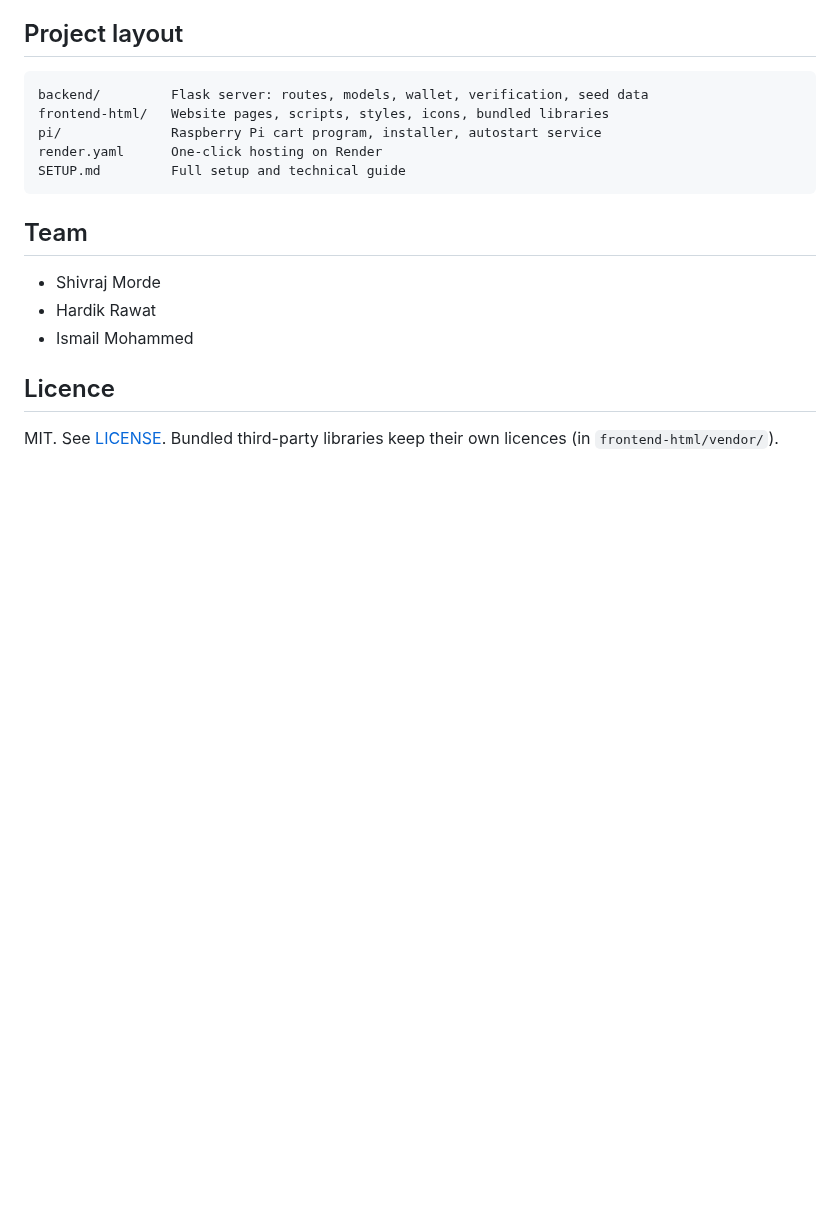
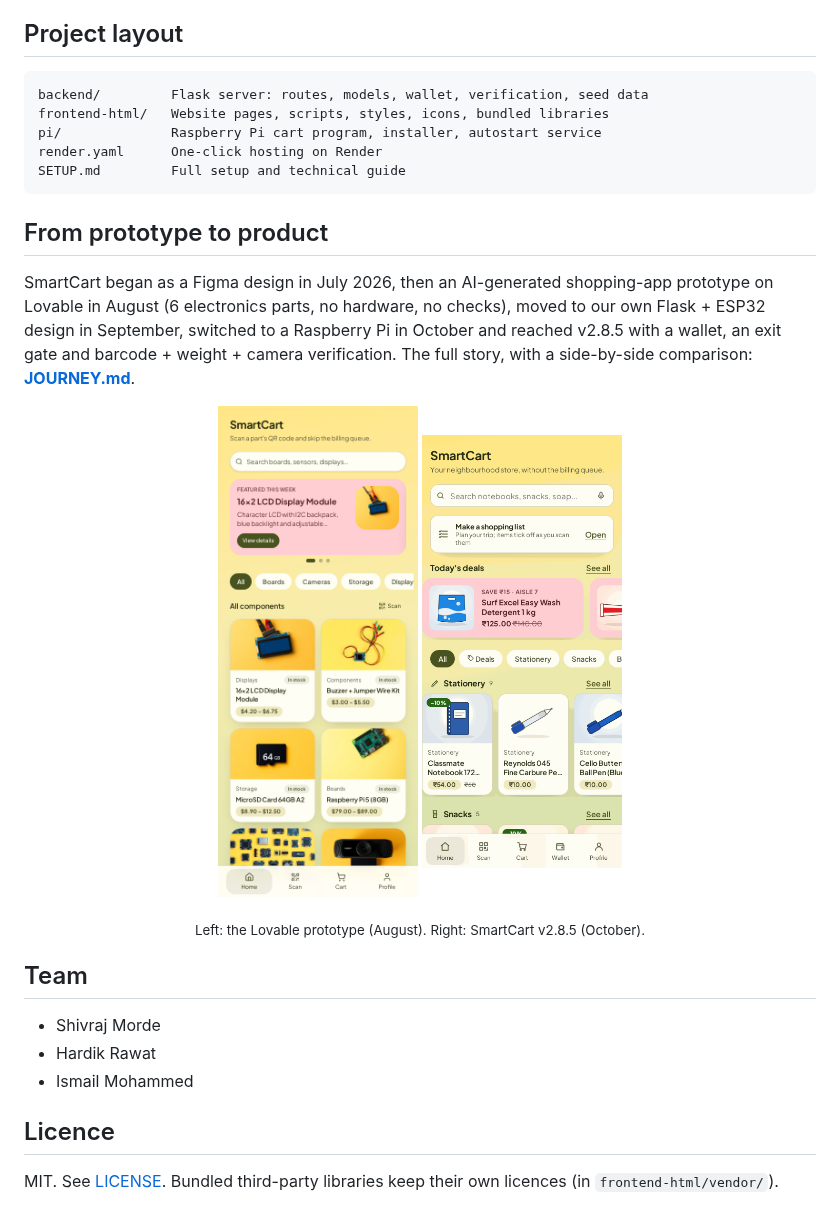
Before and after one commit to hardikrawat910-byte/smart-billing-cart, a Markdown page: README.md, the part around the change. Rendered like a GitHub page; pictures changed too: docs/journey/lovable-prototype-home.png (added); blank space fills up the shorter version.

````diff
--- a/README.md
+++ b/README.md
@@ -130,6 +130,16 @@ render.yaml      One-click hosting on Render
 SETUP.md         Full setup and technical guide
 ```
 
+## From prototype to product
+
+SmartCart began as a Figma design in July 2026, then an AI-generated shopping-app prototype on Lovable in August (6 electronics parts, no hardware, no checks), moved to our own Flask + ESP32 design in September, switched to a Raspberry Pi in October and reached v2.8.5 with a wallet, an exit gate and barcode + weight + camera verification. The full story, with a side-by-side comparison: **[JOURNEY.md](JOURNEY.md)**.
+
+<p align="center">
+  <img src="docs/journey/lovable-prototype-home.png" width="200" alt="The August Lovable prototype">
+  <img src="docs/screenshots/01_home.png" width="200" alt="SmartCart v2.8.5 home page">
+</p>
+<p align="center"><sub>Left: the Lovable prototype (August). Right: SmartCart v2.8.5 (October).</sub></p>
+
 ## Team
 
 - Shivraj Morde
````
Also changed, not shown: JOURNEY.md (added, +87 -0 lines), docs/journey/figma-prototype-screens.png (added).
